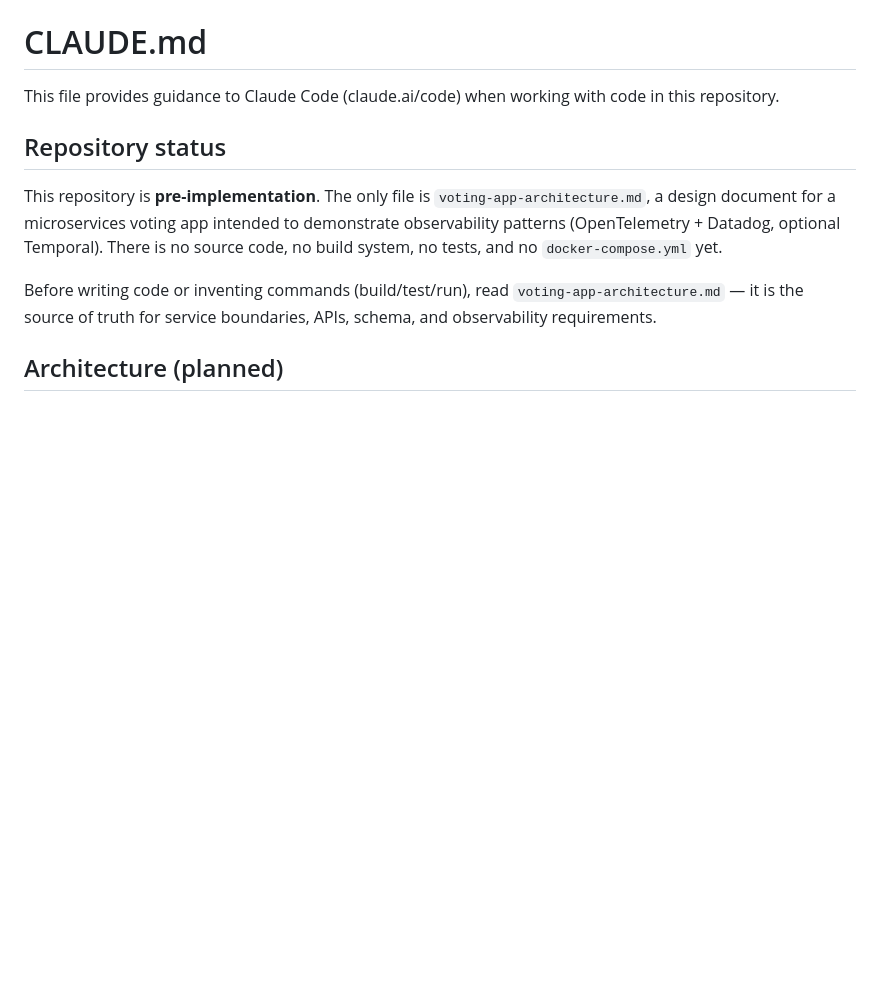
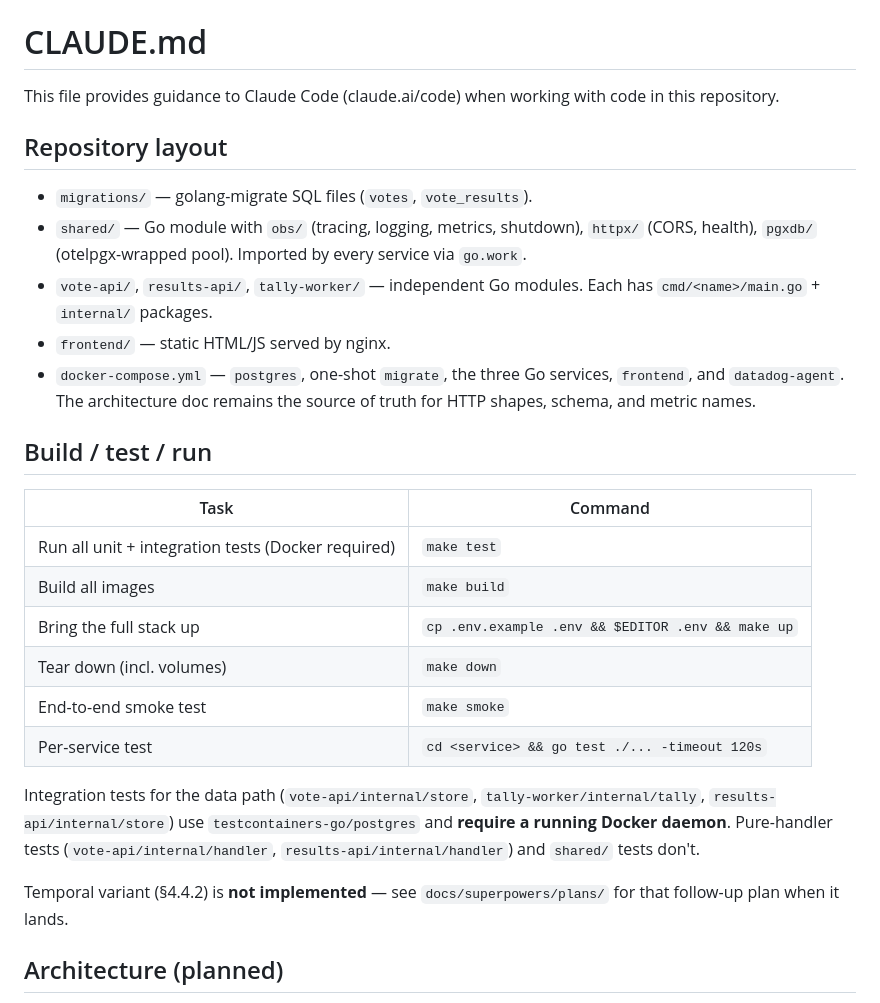
Before and after one commit to mharner33/voting-app, a Markdown page: CLAUDE.md, the part around the change. GitHub-like rendering; blank space fills up the shorter version.

Commit message:
docs: replace pre-implementation status with real build/test/run table
Co-Authored-By: Claude Sonnet 4.6 <noreply@anthropic.com>

```diff
--- a/CLAUDE.md
+++ b/CLAUDE.md
@@ -2,11 +2,28 @@
 
 This file provides guidance to Claude Code (claude.ai/code) when working with code in this repository.
 
-## Repository status
+## Repository layout
 
-This repository is **pre-implementation**. The only file is `voting-app-architecture.md`, a design document for a microservices voting app intended to demonstrate observability patterns (OpenTelemetry + Datadog, optional Temporal). There is no source code, no build system, no tests, and no `docker-compose.yml` yet.
+- `migrations/` — golang-migrate SQL files (`votes`, `vote_results`).
+- `shared/` — Go module with `obs/` (tracing, logging, metrics, shutdown), `httpx/` (CORS, health), `pgxdb/` (otelpgx-wrapped pool). Imported by every service via `go.work`.
+- `vote-api/`, `results-api/`, `tally-worker/` — independent Go modules. Each has `cmd/<name>/main.go` + `internal/` packages.
+- `frontend/` — static HTML/JS served by nginx.
+- `docker-compose.yml` — `postgres`, one-shot `migrate`, the three Go services, `frontend`, and `datadog-agent`. The architecture doc remains the source of truth for HTTP shapes, schema, and metric names.
 
-Before writing code or inventing commands (build/test/run), read `voting-app-architecture.md` — it is the source of truth for service boundaries, APIs, schema, and observability requirements.
+## Build / test / run
+
+| Task | Command |
+| --- | --- |
+| Run all unit + integration tests (Docker required) | `make test` |
+| Build all images | `make build` |
+| Bring the full stack up | `cp .env.example .env && $EDITOR .env && make up` |
+| Tear down (incl. volumes) | `make down` |
+| End-to-end smoke test | `make smoke` |
+| Per-service test | `cd <service> && go test ./... -timeout 120s` |
+
+Integration tests for the data path (`vote-api/internal/store`, `tally-worker/internal/tally`, `results-api/internal/store`) use `testcontainers-go/postgres` and **require a running Docker daemon**. Pure-handler tests (`vote-api/internal/handler`, `results-api/internal/handler`) and `shared/` tests don't.
+
+Temporal variant (§4.4.2) is **not implemented** — see `docs/superpowers/plans/` for that follow-up plan when it lands.
 
 ## Architecture (planned)
 
```
